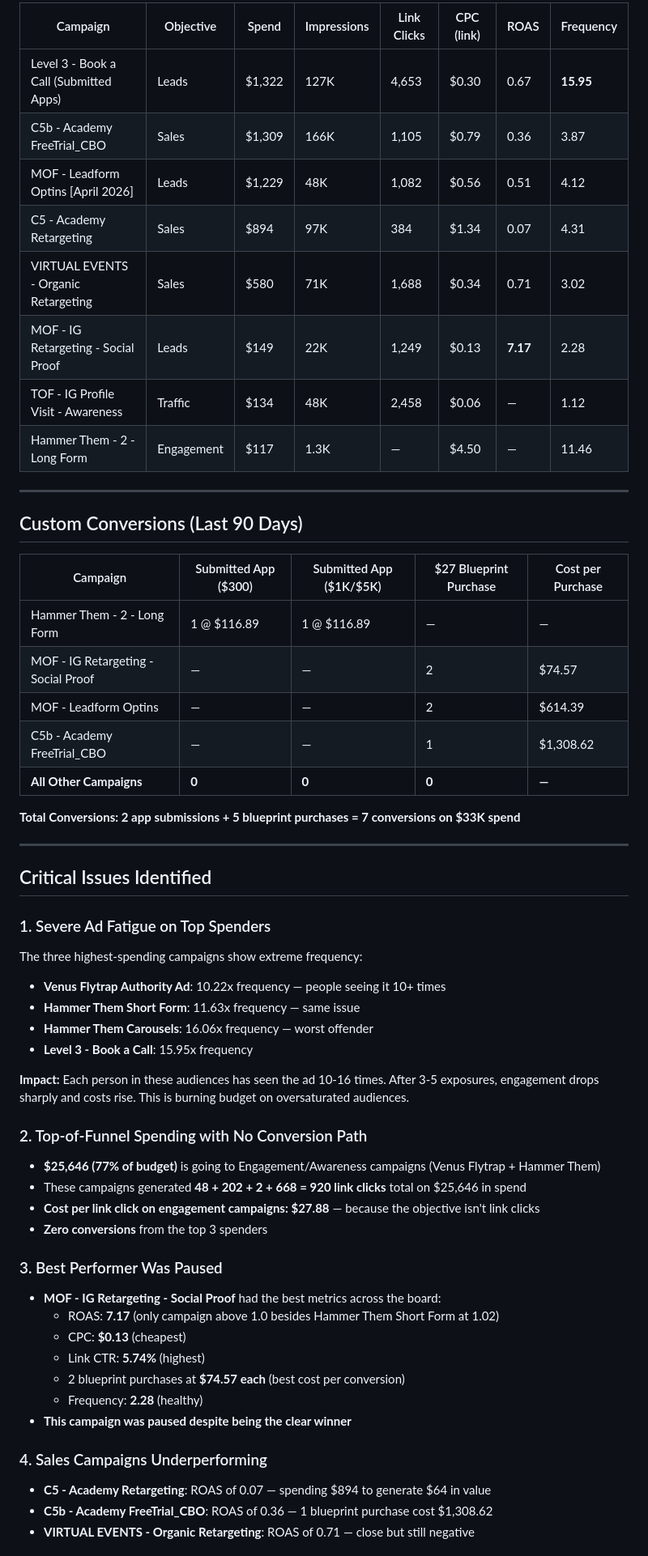
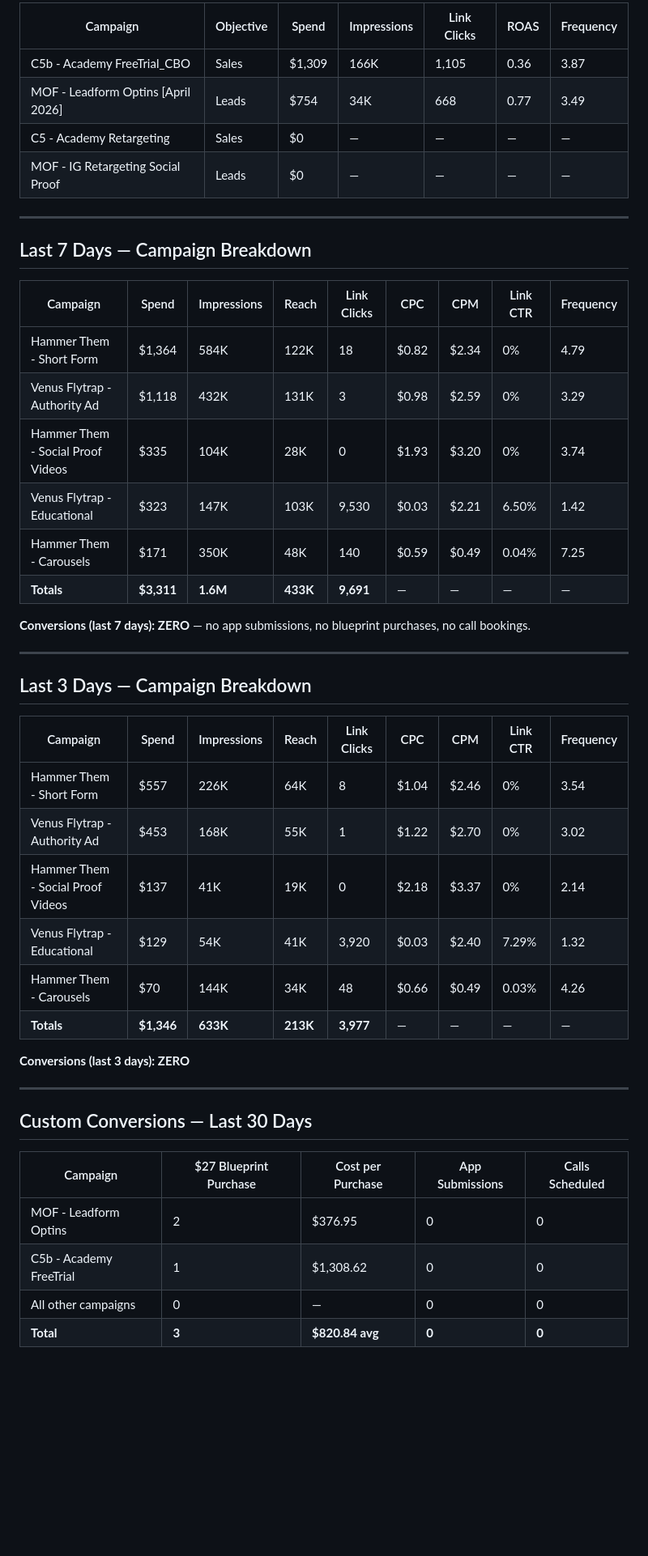
Before and after one commit to miguelbautistacfsrecovery/CFS-Recovery, a Markdown page: META_ADS_ANALYSIS.md, the part around one of its changes. Shown at 81% size. Rendered like a GitHub page; blank space fills up the shorter version.

```diff
--- a/META_ADS_ANALYSIS.md
+++ b/META_ADS_ANALYSIS.md
@@ -39,59 +39,49 @@
 
-| Campaign | Objective | Spend | Impressions | Link Clicks | CPC (link) | ROAS | Frequency |
-|----------|-----------|-------|-------------|-------------|------------|------|-----------|
-| Level 3 - Book a Call (Submitted Apps) | Leads | $1,322 | 127K | 4,653 | $0.30 | 0.67 | **15.95** |
-| C5b - Academy FreeTrial_CBO | Sales | $1,309 | 166K | 1,105 | $0.79 | 0.36 | 3.87 |
-| MOF - Leadform Optins [April 2026] | Leads | $1,229 | 48K | 1,082 | $0.56 | 0.51 | 4.12 |
-| C5 - Academy Retargeting | Sales | $894 | 97K | 384 | $1.34 | 0.07 | 4.31 |
-| VIRTUAL EVENTS - Organic Retargeting | Sales | $580 | 71K | 1,688 | $0.34 | 0.71 | 3.02 |
-| MOF - IG Retargeting - Social Proof | Leads | $149 | 22K | 1,249 | $0.13 | **7.17** | 2.28 |
-| TOF - IG Profile Visit - Awareness | Traffic | $134 | 48K | 2,458 | $0.06 | — | 1.12 |
-| Hammer Them - 2 - Long Form | Engagement | $117 | 1.3K | — | $4.50 | — | 11.46 |
+| Campaign | Objective | Spend | Impressions | Link Clicks | ROAS | Frequency |
+|----------|-----------|-------|-------------|-------------|------|-----------|
+| C5b - Academy FreeTrial_CBO | Sales | $1,309 | 166K | 1,105 | 0.36 | 3.87 |
+| MOF - Leadform Optins [April 2026] | Leads | $754 | 34K | 668 | 0.77 | 3.49 |
+| C5 - Academy Retargeting | Sales | $0 | — | — | — | — |
+| MOF - IG Retargeting Social Proof | Leads | $0 | — | — | — | — |
 
 ---
 
-## Custom Conversions (Last 90 Days)
+## Last 7 Days — Campaign Breakdown
 
-| Campaign | Submitted App ($300) | Submitted App ($1K/$5K) | $27 Blueprint Purchase | Cost per Purchase |
-|----------|---------------------|------------------------|----------------------|-------------------|
-| Hammer Them - 2 - Long Form | 1 @ $116.89 | 1 @ $116.89 | — | — |
-| MOF - IG Retargeting - Social Proof | — | — | 2 | $74.57 |
-| MOF - Leadform Optins | — | — | 2 | $614.39 |
-| C5b - Academy FreeTrial_CBO | — | — | 1 | $1,308.62 |
-| **All Other Campaigns** | **0** | **0** | **0** | **—** |
+| Campaign | Spend | Impressions | Reach | Link Clicks | CPC | CPM | Link CTR | Frequency |
+|----------|-------|-------------|-------|-------------|-----|-----|----------|-----------|
+| Hammer Them - Short Form | $1,364 | 584K | 122K | 18 | $0.82 | $2.34 | 0% | 4.79 |
+| Venus Flytrap - Authority Ad | $1,118 | 432K | 131K | 3 | $0.98 | $2.59 | 0% | 3.29 |
+| Hammer Them - Social Proof Videos | $335 | 104K | 28K | 0 | $1.93 | $3.20 | 0% | 3.74 |
+| Venus Flytrap - Educational | $323 | 147K | 103K | 9,530 | $0.03 | $2.21 | 6.50% | 1.42 |
+| Hammer Them - Carousels | $171 | 350K | 48K | 140 | $0.59 | $0.49 | 0.04% | 7.25 |
+| **Totals** | **$3,311** | **1.6M** | **433K** | **9,691** | — | — | — | — |
 
-**Total Conversions: 2 app submissions + 5 blueprint purchases = 7 conversions on $33K spend**
+**Conversions (last 7 days): ZERO** — no app submissions, no blueprint purchases, no call bookings.
 
 ---
 
-## Critical Issues Identified
+## Last 3 Days — Campaign Breakdown
 
-### 1. Severe Ad Fatigue on Top Spenders
-The three highest-spending campaigns show extreme frequency:
-- **Venus Flytrap Authority Ad**: 10.22x frequency — people seeing it 10+ times
-- **Hammer Them Short Form**: 11.63x frequency — same issue
-- **Hammer Them Carousels**: 16.06x frequency — worst offender
-- **Level 3 - Book a Call**: 15.95x frequency
+| Campaign | Spend | Impressions | Reach | Link Clicks | CPC | CPM | Link CTR | Frequency |
+|----------|-------|-------------|-------|-------------|-----|-----|----------|-----------|
+| Hammer Them - Short Form | $557 | 226K | 64K | 8 | $1.04 | $2.46 | 0% | 3.54 |
+| Venus Flytrap - Authority Ad | $453 | 168K | 55K | 1 | $1.22 | $2.70 | 0% | 3.02 |
+| Hammer Them - Social Proof Videos | $137 | 41K | 19K | 0 | $2.18 | $3.37 | 0% | 2.14 |
+| Venus Flytrap - Educational | $129 | 54K | 41K | 3,920 | $0.03 | $2.40 | 7.29% | 1.32 |
+| Hammer Them - Carousels | $70 | 144K | 34K | 48 | $0.66 | $0.49 | 0.03% | 4.26 |
+| **Totals** | **$1,346** | **633K** | **213K** | **3,977** | — | — | — | — |
 
-**Impact:** Each person in these audiences has seen the ad 10-16 times. After 3-5 exposures, engagement drops sharply and costs rise. This is burning budget on oversaturated audiences.
+**Conversions (last 3 days): ZERO**
 
-### 2. Top-of-Funnel Spending with No Conversion Path
-- **$25,646 (77% of budget)** is going to Engagement/Awareness campaigns (Venus Flytrap + Hammer Them)
-- These campaigns generated **48 + 202 + 2 + 668 = 920 link clicks** total on $25,646 in spend
-- **Cost per link click on engagement campaigns: $27.88** — because the objective isn't link clicks
-- **Zero conversions** from the top 3 spenders
+---
 
-### 3. Best Performer Was Paused
-- **MOF - IG Retargeting - Social Proof** had the best metrics across the board:
-  - ROAS: **7.17** (only campaign above 1.0 besides Hammer Them Short Form at 1.02)
-  - CPC: **$0.13** (cheapest)
-  - Link CTR: **5.74%** (highest)
-  - 2 blueprint purchases at **$74.57 each** (best cost per conversion)
-  - Frequency: **2.28** (healthy)
-- **This campaign was paused despite being the clear winner**
+## Custom Conversions — Last 30 Days
 
-### 4. Sales Campaigns Underperforming
-- **C5 - Academy Retargeting**: ROAS of 0.07 — spending $894 to generate $64 in value
-- **C5b - Academy FreeTrial_CBO**: ROAS of 0.36 — 1 blueprint purchase cost $1,308.62
-- **VIRTUAL EVENTS - Organic Retargeting**: ROAS of 0.71 — close but still negative
+| Campaign | $27 Blueprint Purchase | Cost per Purchase | App Submissions | Calls Scheduled |
+|----------|----------------------|-------------------|----------------|-----------------|
+| MOF - Leadform Optins | 2 | $376.95 | 0 | 0 |
+| C5b - Academy FreeTrial | 1 | $1,308.62 | 0 | 0 |
+| All other campaigns | 0 | — | 0 | 0 |
+| **Total** | **3** | **$820.84 avg** | **0** | **0** |
 
```
Also changed, not shown: other parts of META_ADS_ANALYSIS.md (+91 -50 lines).
